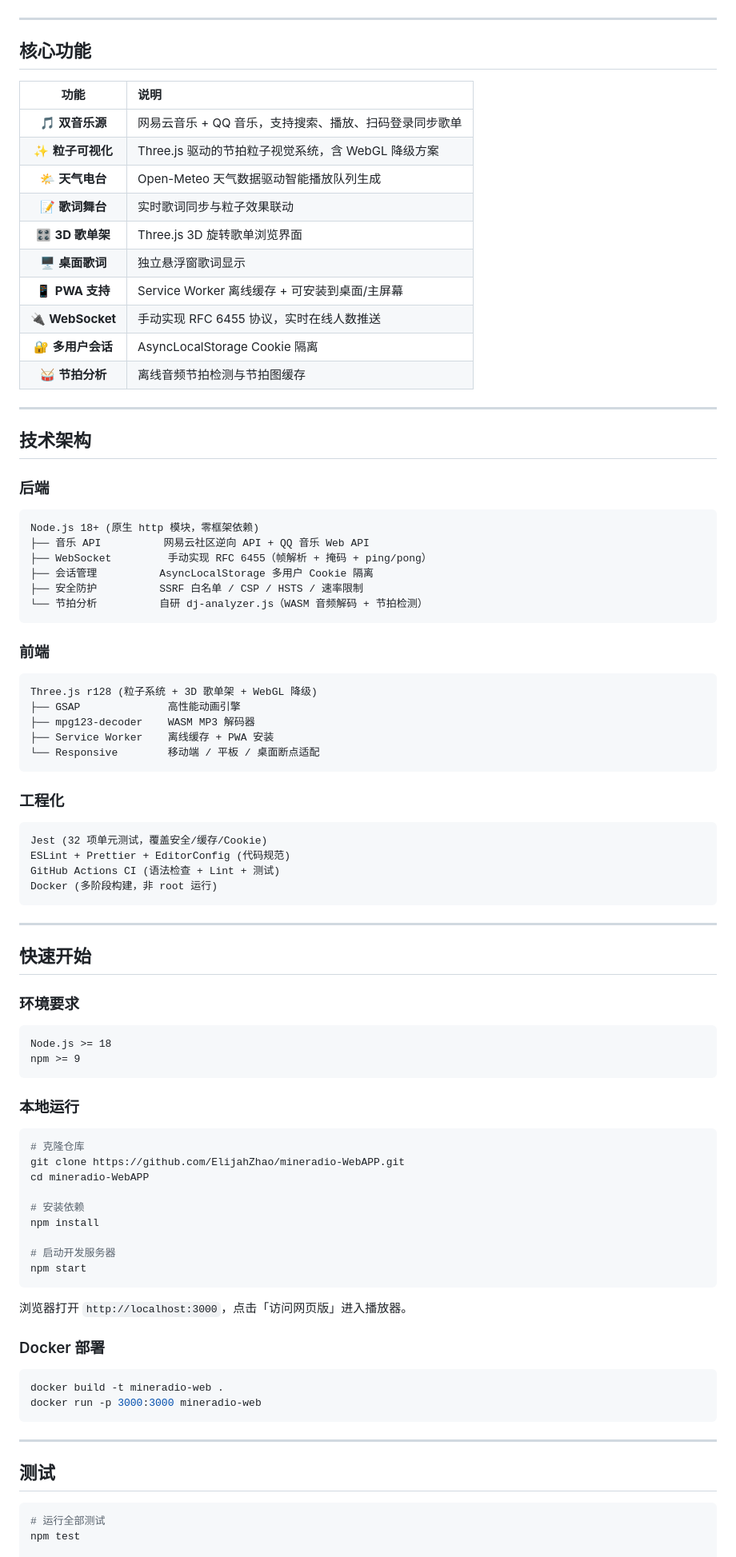
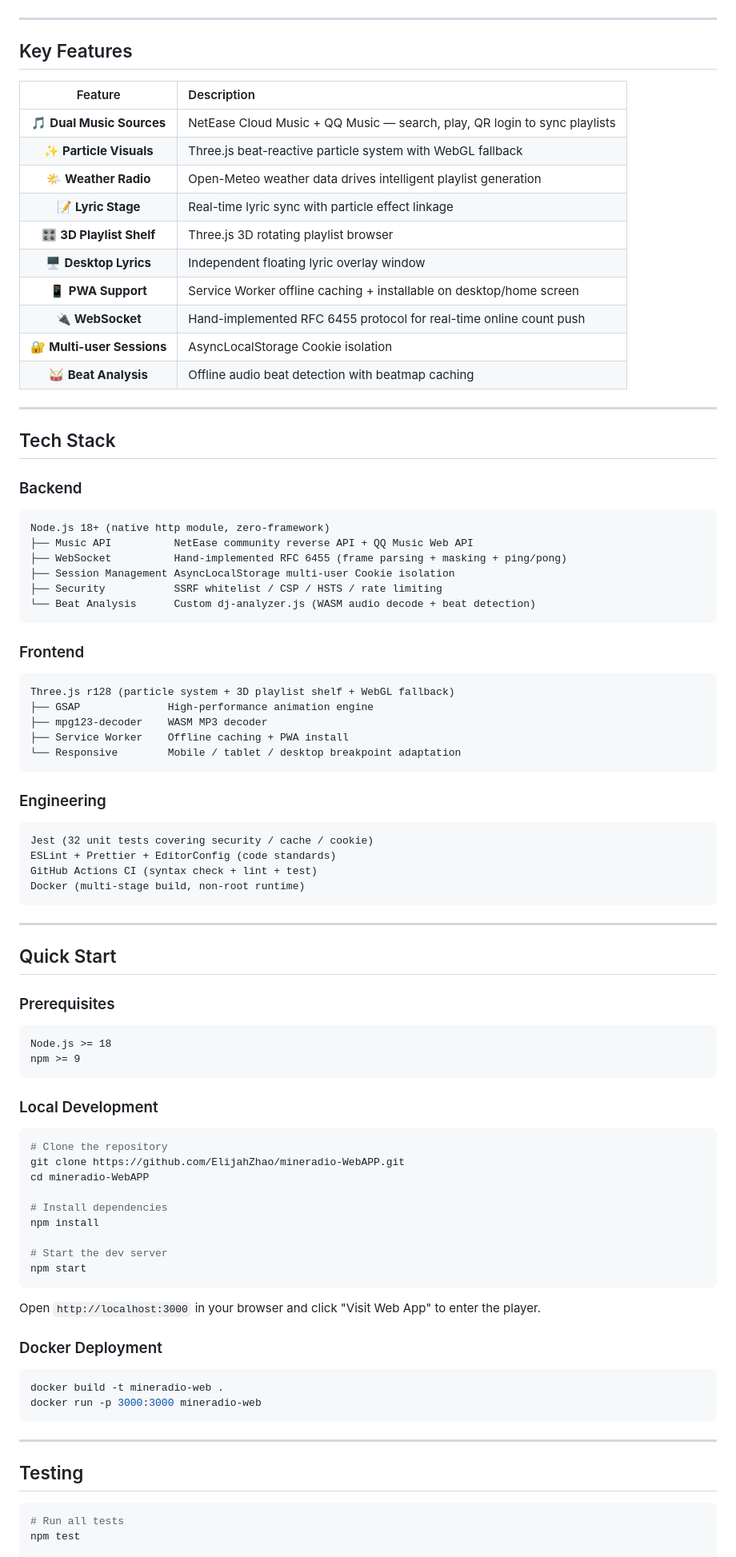
Before and after one commit to ElijahZhao/mineradio-WebAPP, a Markdown page: README.md, the part around one of its changes. Shown at 80% size. Drawn GitHub-style.

````diff
--- a/README.md
+++ b/README.md
@@ -40,83 +42,83 @@
 
 ---
 
-## 核心功能
+## Key Features
 
-| 功能 | 说明 |
+| Feature | Description |
 |:---:|:---|
-| 🎵 **双音乐源** | 网易云音乐 + QQ 音乐，支持搜索、播放、扫码登录同步歌单 |
-| ✨ **粒子可视化** | Three.js 驱动的节拍粒子视觉系统，含 WebGL 降级方案 |
-| 🌤️ **天气电台** | Open-Meteo 天气数据驱动智能播放队列生成 |
-| 📝 **歌词舞台** | 实时歌词同步与粒子效果联动 |
-| 🎛️ **3D 歌单架** | Three.js 3D 旋转歌单浏览界面 |
-| 🖥️ **桌面歌词** | 独立悬浮窗歌词显示 |
-| 📱 **PWA 支持** | Service Worker 离线缓存 + 可安装到桌面/主屏幕 |
-| 🔌 **WebSocket** | 手动实现 RFC 6455 协议，实时在线人数推送 |
-| 🔐 **多用户会话** | AsyncLocalStorage Cookie 隔离 |
-| 🥁 **节拍分析** | 离线音频节拍检测与节拍图缓存 |
+| 🎵 **Dual Music Sources** | NetEase Cloud Music + QQ Music — search, play, QR login to sync playlists |
+| ✨ **Particle Visuals** | Three.js beat-reactive particle system with WebGL fallback |
+| 🌤️ **Weather Radio** | Open-Meteo weather data drives intelligent playlist generation |
+| 📝 **Lyric Stage** | Real-time lyric sync with particle effect linkage |
+| 🎛️ **3D Playlist Shelf** | Three.js 3D rotating playlist browser |
+| 🖥️ **Desktop Lyrics** | Independent floating lyric overlay window |
+| 📱 **PWA Support** | Service Worker offline caching + installable on desktop/home screen |
+| 🔌 **WebSocket** | Hand-implemented RFC 6455 protocol for real-time online count push |
+| 🔐 **Multi-user Sessions** | AsyncLocalStorage Cookie isolation |
+| 🥁 **Beat Analysis** | Offline audio beat detection with beatmap caching |
 
 ---
 
-## 技术架构
+## Tech Stack
 
-### 后端
+### Backend
 
 ```
-Node.js 18+ (原生 http 模块，零框架依赖)
-├── 音乐 API          网易云社区逆向 API + QQ 音乐 Web API
-├── WebSocket         手动实现 RFC 6455（帧解析 + 掩码 + ping/pong）
-├── 会话管理          AsyncLocalStorage 多用户 Cookie 隔离
-├── 安全防护          SSRF 白名单 / CSP / HSTS / 速率限制
-└── 节拍分析          自研 dj-analyzer.js（WASM 音频解码 + 节拍检测）
+Node.js 18+ (native http module, zero-framework)
+├── Music API          NetEase community reverse API + QQ Music Web API
+├── WebSocket          Hand-implemented RFC 6455 (frame parsing + masking + ping/pong)
+├── Session Management AsyncLocalStorage multi-user Cookie isolation
+├── Security           SSRF whitelist / CSP / HSTS / rate limiting
+└── Beat Analysis      Custom dj-analyzer.js (WASM audio decode + beat detection)
 ```
 
-### 前端
+### Frontend
 
 ```
-Three.js r128 (粒子系统 + 3D 歌单架 + WebGL 降级)
-├── GSAP              高性能动画引擎
-├── mpg123-decoder    WASM MP3 解码器
-├── Service Worker    离线缓存 + PWA 安装
-└── Responsive        移动端 / 平板 / 桌面断点适配
+Three.js r128 (particle system + 3D playlist shelf + WebGL fallback)
+├── GSAP              High-performance animation engine
+├── mpg123-decoder    WASM MP3 decoder
+├── Service Worker    Offline caching + PWA install
+└── Responsive        Mobile / tablet / desktop breakpoint adaptation
 ```
 
-### 工程化
+### Engineering
 
 ```
-Jest (32 项单元测试，覆盖安全/缓存/Cookie)
-ESLint + Prettier + EditorConfig (代码规范)
-GitHub Actions CI (语法检查 + Lint + 测试)
-Docker (多阶段构建，非 root 运行)
+Jest (32 unit tests covering security / cache / cookie)
+ESLint + Prettier + EditorConfig (code standards)
+GitHub Actions CI (syntax check + lint + test)
+Docker (multi-stage build, non-root runtime)
 ```
 
 ---
 
-## 快速开始
+## Quick Start
 
-### 环境要求
+### Prerequisites
 
 ```
 Node.js >= 18
 npm >= 9
 ```
 
-### 本地运行
+### Local Development
 
 ```bash
-# 克隆仓库
+# Clone the repository
 git clone https://github.com/ElijahZhao/mineradio-WebAPP.git
 cd mineradio-WebAPP
 
-# 安装依赖
+# Install dependencies
 npm install
 
-# 启动开发服务器
+# Start the dev server
 npm start
 ```
 
-浏览器打开 `http://localhost:3000`，点击「访问网页版」进入播放器。
+Open `http://localhost:3000` in your browser and click "Visit Web App" to enter the player.
 
-### Docker 部署
+### Docker Deployment
 
 ```bash
 docker build -t mineradio-web .
@@ -125,9 +127,9 @@ docker run -p 3000:3000 mineradio-web
 
 ---
 
-## 测试
+## Testing
 
 ```bash
-# 运行全部测试
+# Run all tests
 npm test
 
````
Also changed, not shown: other parts of README.md (+60 -58 lines), README.zh-CN.md (added, +219 -0 lines).
